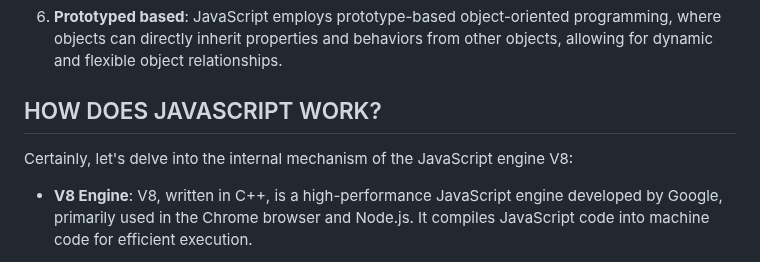
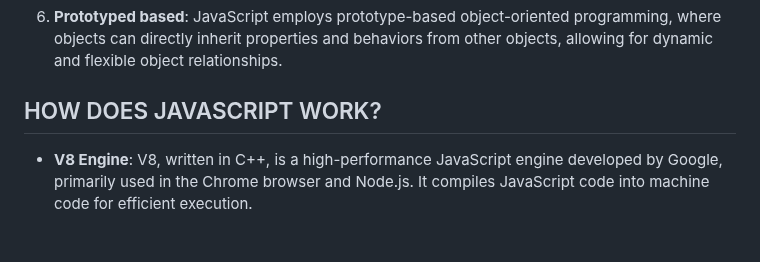
Before and after one commit to ShakeefAhmedRakin/WebDevelopment-JhankarMahbub-Notes, a Markdown page: 6_JavaScriptES6_API/about.md, the part around the change. GitHub-like rendering.

Commit message:
Updated the about for 6th milestone.

```diff
--- a/6_JavaScriptES6_API/about.md
+++ b/6_JavaScriptES6_API/about.md
@@ -48,8 +48,6 @@
 
 ## HOW DOES JAVASCRIPT WORK?
 
-Certainly, let's delve into the internal mechanism of the JavaScript engine V8:
-
 - **V8 Engine**: V8, written in C++, is a high-performance JavaScript engine developed by Google, primarily used in the Chrome browser and Node.js. It compiles JavaScript code into machine code for efficient execution.
 
 - **Execution Context**: An execution context is a crucial concept in V8. It's an environment in which JavaScript code is executed. Each time a function is invoked, a new execution context is created. It consists of the Variable Environment (scope), Lexical Environment (where variables are declared), and the `this` value.
```
